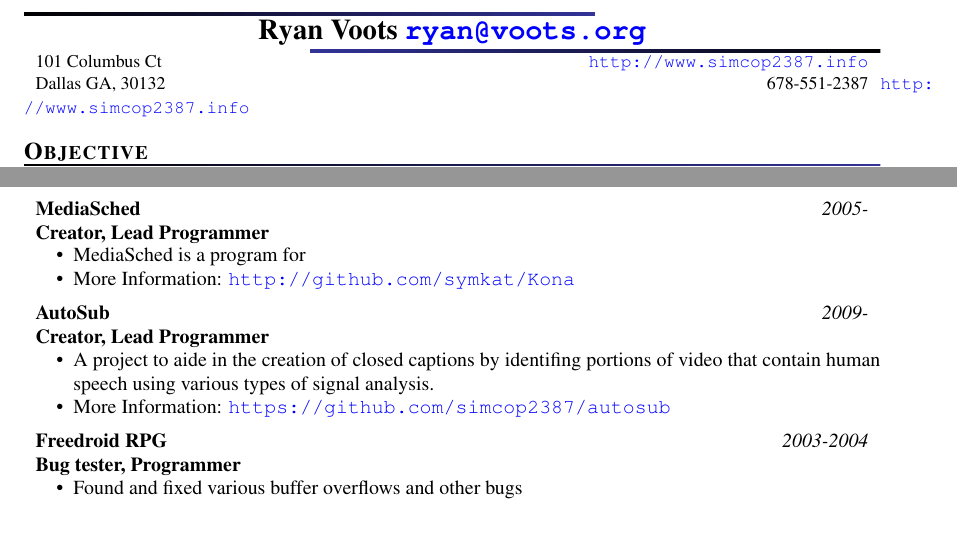
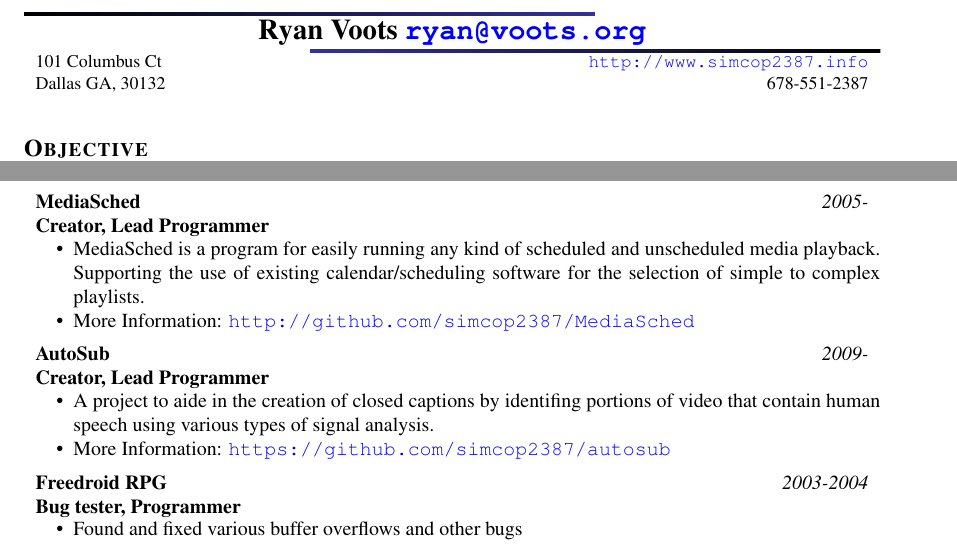
Before and after one commit to simcop2387/resume, a LaTeX CV (resume.tex, which reads resume.cls): two parts of page 1 of 2, joined at a grey line, cut so that both start at the same text. Compiled offline with pdfLaTeX.

Commit message:
more style changes and more info about mediasched

```diff
--- a/resume.cls
+++ b/resume.cls
@@ -114,9 +114,6 @@
             \@citystatezip & \@phone %
           \end{tabular*}%
         }}%
-     \ifthenelse{\equal{\@webpage}{}}{}{%
-       \@webpage%
-     }%
   \end{small}
 }}
 
--- a/resume.tex
+++ b/resume.tex
@@ -99,8 +99,8 @@
 \affiliation[Creator, Lead Programmer]{MediaSched}{2005-}
 
 \begin{compactitem}
-\item MediaSched is a program for
-\item More Information: \url{http://github.com/symkat/Kona}
+\item MediaSched is a program for easily running any kind of scheduled and unscheduled media playback.  Supporting the use of existing calendar/scheduling software for the selection of simple to complex playlists.
+\item More Information: \url{http://github.com/simcop2387/MediaSched}
 \end{compactitem}
 
 \affiliation[Creator, Lead Programmer]{AutoSub}{2009-}
```
